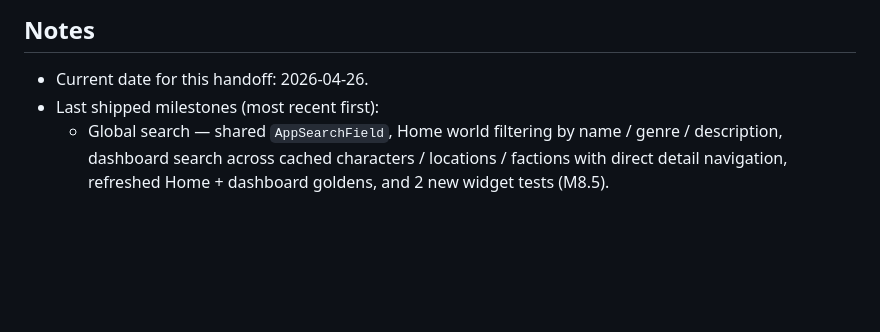
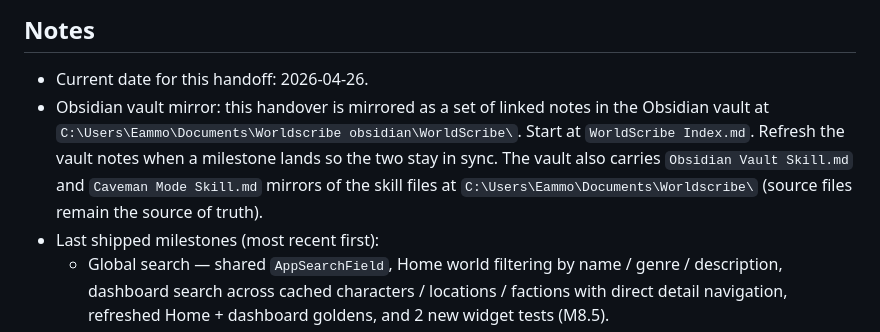
Before and after one commit to ExoticGent/WorldScribe, a Markdown page: worldscribe_handover.md, the part around the change. Rendered like a GitHub page; blank space fills up the shorter version.

Commit message:
Note Obsidian vault mirror in the handover
The vault at C:\Users\Eammo\Documents\Worldscribe obsidian\WorldScribe\
now mirrors the handover as a set of linked notes (start at
"WorldScribe Index.md") plus mirrors of the obsidian-vault and caveman
skill files. The repo handover stays the source of truth.

Co-Authored-By: Claude Opus 4.7 <noreply@anthropic.com>

```diff
--- a/worldscribe_handover.md
+++ b/worldscribe_handover.md
@@ -614,6 +614,14 @@ When the project flips to Blaze:
 ## Notes
 
 - Current date for this handoff: 2026-04-26.
+- Obsidian vault mirror: this handover is mirrored as a set of linked
+  notes in the Obsidian vault at
+  `C:\Users\Eammo\Documents\Worldscribe obsidian\WorldScribe\`. Start
+  at `WorldScribe Index.md`. Refresh the vault notes when a milestone
+  lands so the two stay in sync. The vault also carries
+  `Obsidian Vault Skill.md` and `Caveman Mode Skill.md` mirrors of the
+  skill files at `C:\Users\Eammo\Documents\Worldscribe\` (source files
+  remain the source of truth).
 - Last shipped milestones (most recent first):
   - Global search — shared `AppSearchField`, Home world filtering by
     name / genre / description, dashboard search across cached
```
